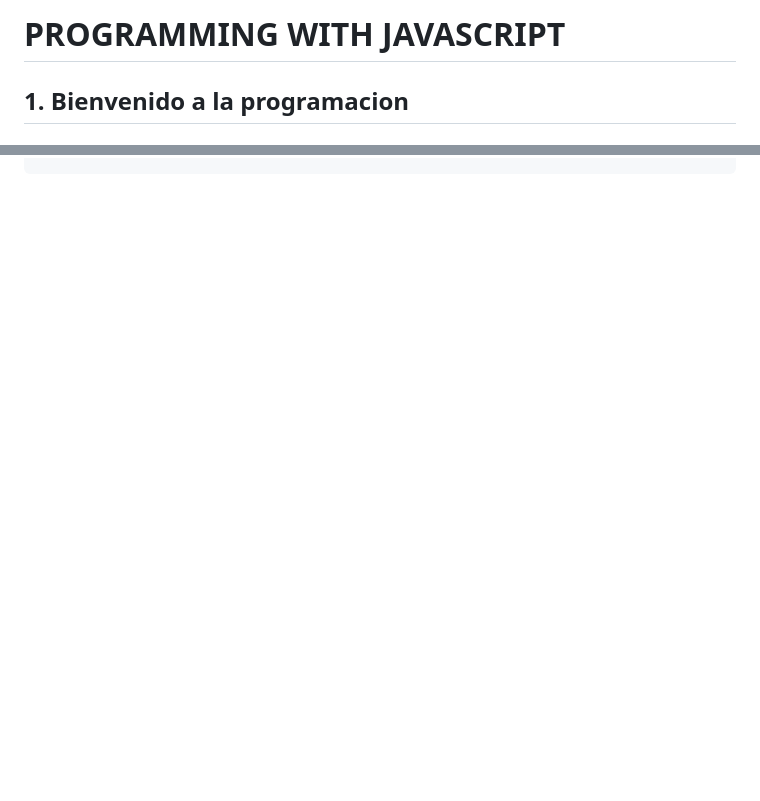
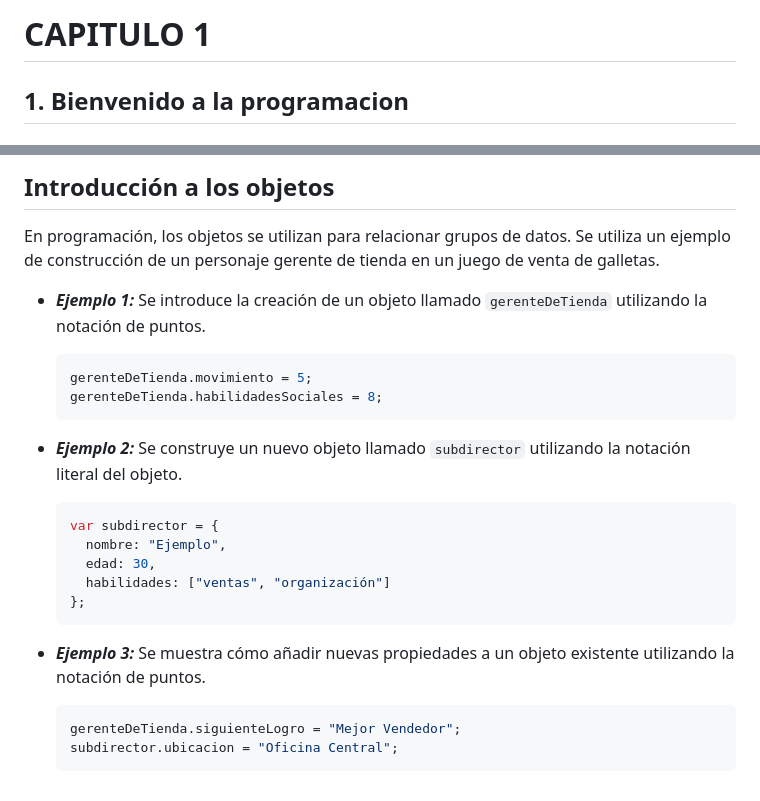
Before and after one commit to trejazmine/Frontend-Training, a Markdown page: 2_Programming with Javascript/README.md, 2 parts joined by grey strips. GitHub-like rendering; blank space fills up the shorter version.

````diff
--- a/2_Programming with Javascript/README.md
+++ b/2_Programming with Javascript/README.md
@@ -1,4 +1,4 @@
-# PROGRAMMING WITH JAVASCRIPT
+# CAPITULO 1
 ## 1. Bienvenido a la programacion
 ### Comentarios
 - Comentarios de una sola línea
@@ -244,0 +303,26 @@ for (let year = 2023; year < 2025; year++) {
+## Introducción a los objetos
+En programación, los objetos se utilizan para relacionar grupos de datos.
+Se utiliza un ejemplo de construcción de un personaje gerente de tienda en un juego de venta de galletas.
+  -  ***Ejemplo 1:***
+     Se introduce la creación de un objeto llamado `gerenteDeTienda` utilizando la notación de puntos.
+     ```javascript
+     gerenteDeTienda.movimiento = 5;
+     gerenteDeTienda.habilidadesSociales = 8;
+     ```
+
+  -  ***Ejemplo 2:***
+     Se construye un nuevo objeto llamado `subdirector` utilizando la notación literal del objeto.
+     ```javascript
+     var subdirector = {
+       nombre: "Ejemplo",
+       edad: 30,
+       habilidades: ["ventas", "organización"]
+     };
+     ```
+
+  -  ***Ejemplo 3:***
+     Se muestra cómo añadir nuevas propiedades a un objeto existente utilizando la notación de puntos.
+     ```javascript
+     gerenteDeTienda.siguienteLogro = "Mejor Vendedor";
+     subdirector.ubicacion = "Oficina Central";
+     ```
````
Also changed, not shown: other parts of 2_Programming with Javascript/README.md (+58 -0 lines).
